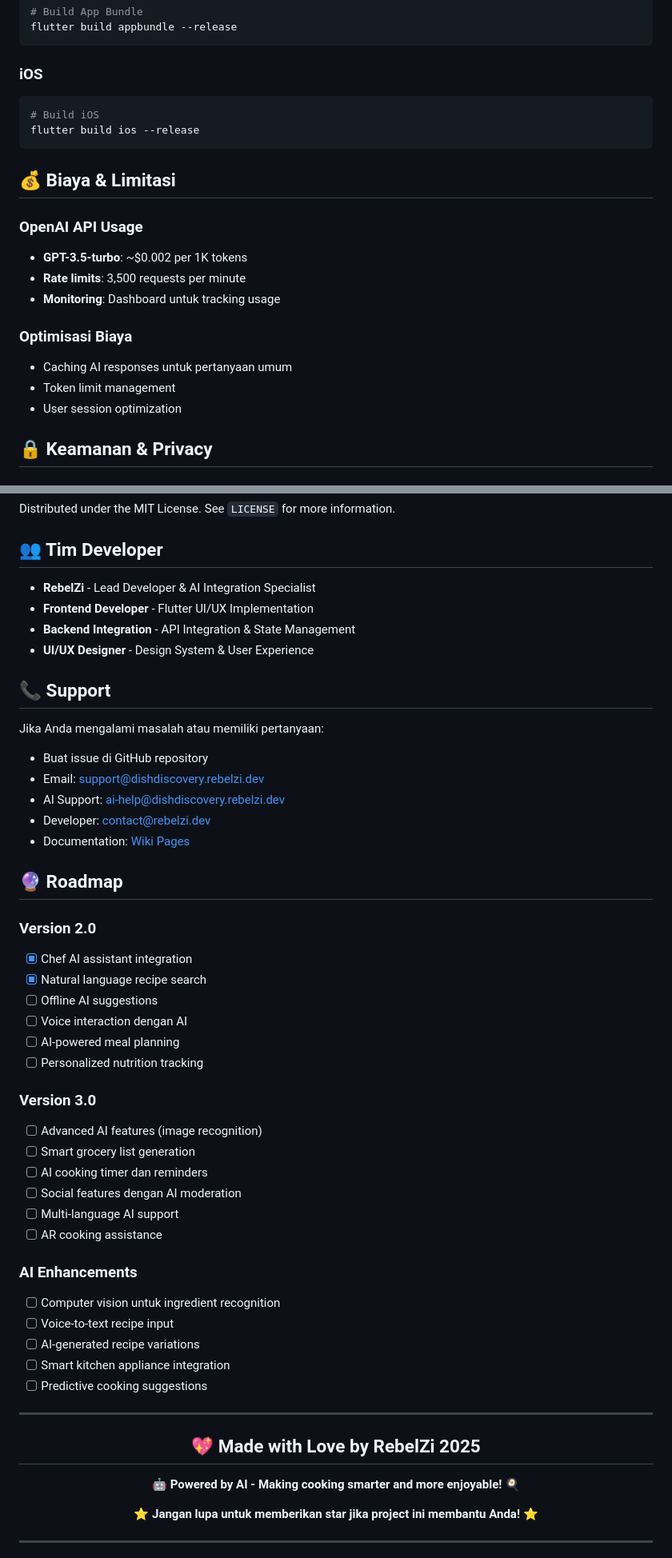
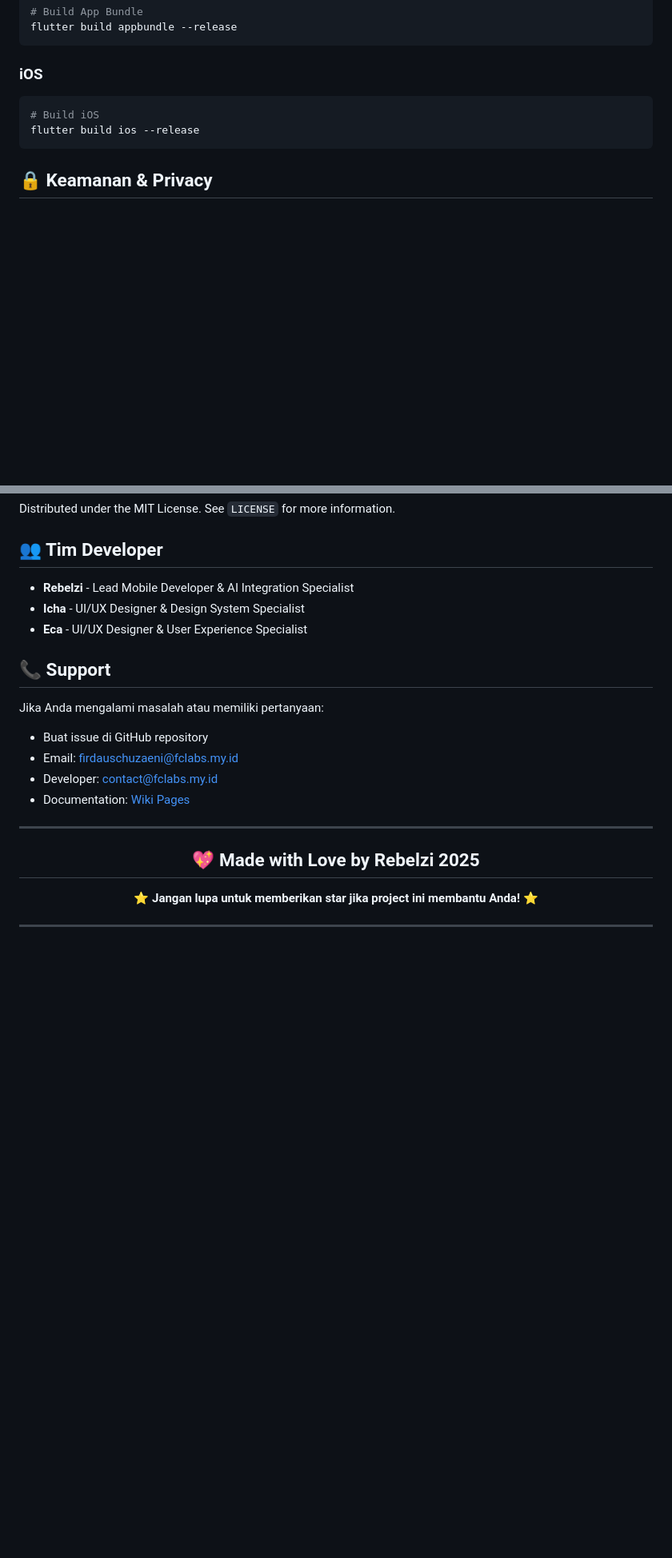
Before and after one commit to rebelzi/dish-discovery, a Markdown page: README.md, 2 parts joined by grey strips. Shown: that part at 80% size. Drawn GitHub-style; blank space fills up the shorter version.

Commit message:
docs(readme): update documentation

````diff
--- a/README.md
+++ b/README.md
@@ -280,18 +280,6 @@ flutter build appbundle --release
 flutter build ios --release
 ```
 
-## 💰 Biaya & Limitasi
-
-### OpenAI API Usage
-- **GPT-3.5-turbo**: ~$0.002 per 1K tokens
-- **Rate limits**: 3,500 requests per minute
-- **Monitoring**: Dashboard untuk tracking usage
-
-### Optimisasi Biaya
-- Caching AI responses untuk pertanyaan umum
-- Token limit management
-- User session optimization
-
 ## 🔒 Keamanan & Privacy
 
 ### Data Protection
@@ -319,53 +307,23 @@ Distributed under the MIT License. See `LICENSE` for more information.
 
 ## 👥 Tim Developer
 
-- **RebelZi** - Lead Developer & AI Integration Specialist
-- **Frontend Developer** - Flutter UI/UX Implementation
-- **Backend Integration** - API Integration & State Management
-- **UI/UX Designer** - Design System & User Experience
+- **Rebelzi** - Lead Mobile Developer & AI Integration Specialist
+- **Icha** - UI/UX Designer & Design System Specialist
+- **Eca** - UI/UX Designer & User Experience Specialist
 
 ## 📞 Support
 
 Jika Anda mengalami masalah atau memiliki pertanyaan:
 
 - Buat issue di GitHub repository
-- Email: support@dishdiscovery.rebelzi.dev
-- AI Support: ai-help@dishdiscovery.rebelzi.dev
-- Developer: contact@rebelzi.dev
+- Email: firdauschuzaeni@fclabs.my.id
+- Developer: contact@fclabs.my.id
 - Documentation: [Wiki Pages](https://github.com/rebelzi/dish_discover/wiki)
-
-## 🔮 Roadmap
-
-### Version 2.0
-- [x] Chef AI assistant integration
-- [x] Natural language recipe search
-- [ ] Offline AI suggestions
-- [ ] Voice interaction dengan AI
-- [ ] AI-powered meal planning
-- [ ] Personalized nutrition tracking
-
-### Version 3.0
-- [ ] Advanced AI features (image recognition)
-- [ ] Smart grocery list generation
-- [ ] AI cooking timer dan reminders
-- [ ] Social features dengan AI moderation
-- [ ] Multi-language AI support
-- [ ] AR cooking assistance
-
-### AI Enhancements
-- [ ] Computer vision untuk ingredient recognition
-- [ ] Voice-to-text recipe input
-- [ ] AI-generated recipe variations
-- [ ] Smart kitchen appliance integration
-- [ ] Predictive cooking suggestions
-
 ---
 
 <div align="center">
 
-## 💖 Made with Love by RebelZi 2025
-
-**🤖 Powered by AI - Making cooking smarter and more enjoyable!** 🍳
+## 💖 Made with Love by Rebelzi 2025
 
 **⭐ Jangan lupa untuk memberikan star jika project ini membantu Anda!** ⭐
 
````
